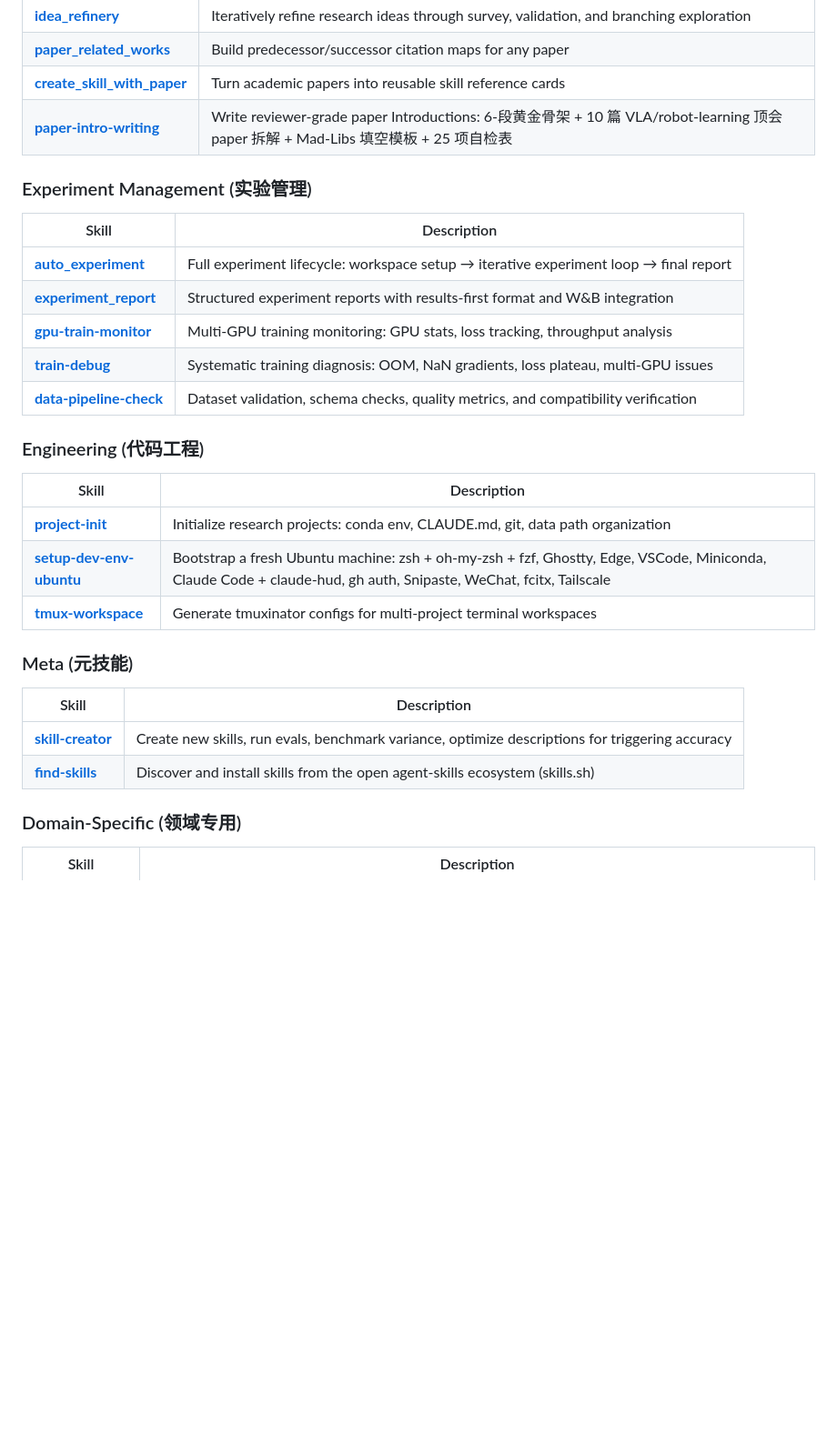
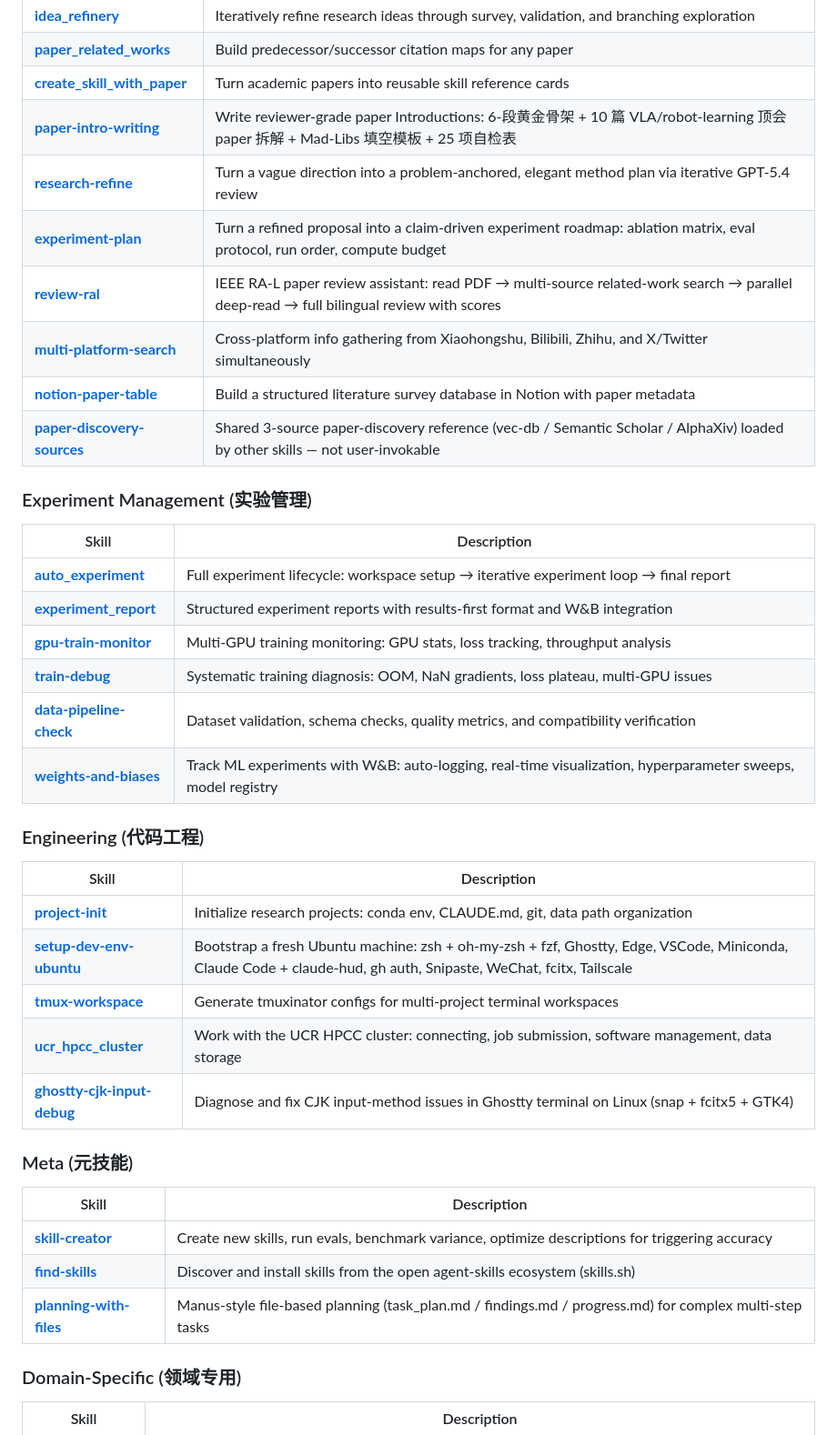
Before and after one commit to Gonglitian/agent-skills, a Markdown page: README.md, the part around one of its changes. Shown at 91% size. Drawn GitHub-style; blank space fills up the shorter version.

Commit message:
docs: list all 33 skills in README (add 12 missing entries)
The README tables previously listed only 21 of the 33 skills. Add the
missing 12 to their categories so the tables match disk and the '33'
count: research-refine, experiment-plan, review-ral, multi-platform-search,
notion-paper-table, paper-discovery-sources, weights-and-biases,
ucr_hpcc_cluster, ghostty-cjk-input-debug, planning-with-files,
marp-slide, audio-transcribe.

Co-Authored-By: Claude Opus 4.7 (1M context) <noreply@anthropic.com>

```diff
--- a/README.md
+++ b/README.md
@@ -26,6 +26,12 @@ npx skills add Gonglitian/agent-skills --skill read-paper
 | **[paper_related_works](https://github.com/Gonglitian/agent-skills/tree/main/skills/paper_related_works)** | Build predecessor/successor citation maps for any paper |
 | **[create_skill_with_paper](https://github.com/Gonglitian/agent-skills/tree/main/skills/create_skill_with_paper)** | Turn academic papers into reusable skill reference cards |
 | **[paper-intro-writing](https://github.com/Gonglitian/agent-skills/tree/main/skills/paper-intro-writing)** | Write reviewer-grade paper Introductions: 6-段黄金骨架 + 10 篇 VLA/robot-learning 顶会 paper 拆解 + Mad-Libs 填空模板 + 25 项自检表 |
+| **[research-refine](https://github.com/Gonglitian/agent-skills/tree/main/skills/research-refine)** | Turn a vague direction into a problem-anchored, elegant method plan via iterative GPT-5.4 review |
+| **[experiment-plan](https://github.com/Gonglitian/agent-skills/tree/main/skills/experiment-plan)** | Turn a refined proposal into a claim-driven experiment roadmap: ablation matrix, eval protocol, run order, compute budget |
+| **[review-ral](https://github.com/Gonglitian/agent-skills/tree/main/skills/review-ral)** | IEEE RA-L paper review assistant: read PDF → multi-source related-work search → parallel deep-read → full bilingual review with scores |
+| **[multi-platform-search](https://github.com/Gonglitian/agent-skills/tree/main/skills/multi-platform-search)** | Cross-platform info gathering from Xiaohongshu, Bilibili, Zhihu, and X/Twitter simultaneously |
+| **[notion-paper-table](https://github.com/Gonglitian/agent-skills/tree/main/skills/notion-paper-table)** | Build a structured literature survey database in Notion with paper metadata |
+| **[paper-discovery-sources](https://github.com/Gonglitian/agent-skills/tree/main/skills/paper-discovery-sources)** | Shared 3-source paper-discovery reference (vec-db / Semantic Scholar / AlphaXiv) loaded by other skills — not user-invokable |
 
 ### Experiment Management (实验管理)
 
@@ -36,6 +42,7 @@ npx skills add Gonglitian/agent-skills --skill read-paper
 | **[gpu-train-monitor](https://github.com/Gonglitian/agent-skills/tree/main/skills/gpu-train-monitor)** | Multi-GPU training monitoring: GPU stats, loss tracking, throughput analysis |
 | **[train-debug](https://github.com/Gonglitian/agent-skills/tree/main/skills/train-debug)** | Systematic training diagnosis: OOM, NaN gradients, loss plateau, multi-GPU issues |
 | **[data-pipeline-check](https://github.com/Gonglitian/agent-skills/tree/main/skills/data-pipeline-check)** | Dataset validation, schema checks, quality metrics, and compatibility verification |
+| **[weights-and-biases](https://github.com/Gonglitian/agent-skills/tree/main/skills/weights-and-biases)** | Track ML experiments with W&B: auto-logging, real-time visualization, hyperparameter sweeps, model registry |
 
 ### Engineering (代码工程)
 
@@ -44,6 +51,8 @@ npx skills add Gonglitian/agent-skills --skill read-paper
 | **[project-init](https://github.com/Gonglitian/agent-skills/tree/main/skills/project-init)** | Initialize research projects: conda env, CLAUDE.md, git, data path organization |
 | **[setup-dev-env-ubuntu](https://github.com/Gonglitian/agent-skills/tree/main/skills/setup-dev-env-ubuntu)** | Bootstrap a fresh Ubuntu machine: zsh + oh-my-zsh + fzf, Ghostty, Edge, VSCode, Miniconda, Claude Code + claude-hud, gh auth, Snipaste, WeChat, fcitx, Tailscale |
 | **[tmux-workspace](https://github.com/Gonglitian/agent-skills/tree/main/skills/tmux-workspace)** | Generate tmuxinator configs for multi-project terminal workspaces |
+| **[ucr_hpcc_cluster](https://github.com/Gonglitian/agent-skills/tree/main/skills/ucr_hpcc_cluster)** | Work with the UCR HPCC cluster: connecting, job submission, software management, data storage |
+| **[ghostty-cjk-input-debug](https://github.com/Gonglitian/agent-skills/tree/main/skills/ghostty-cjk-input-debug)** | Diagnose and fix CJK input-method issues in Ghostty terminal on Linux (snap + fcitx5 + GTK4) |
 
 ### Meta (元技能)
 
@@ -51,6 +60,7 @@ npx skills add Gonglitian/agent-skills --skill read-paper
 |-------|-------------|
 | **[skill-creator](https://github.com/Gonglitian/agent-skills/tree/main/skills/skill-creator)** | Create new skills, run evals, benchmark variance, optimize descriptions for triggering accuracy |
 | **[find-skills](https://github.com/Gonglitian/agent-skills/tree/main/skills/find-skills)** | Discover and install skills from the open agent-skills ecosystem (skills.sh) |
+| **[planning-with-files](https://github.com/Gonglitian/agent-skills/tree/main/skills/planning-with-files)** | Manus-style file-based planning (task_plan.md / findings.md / progress.md) for complex multi-step tasks |
 
 ### Domain-Specific (领域专用)
 
```
Also changed, not shown: other parts of README.md (+2 -0 lines).
